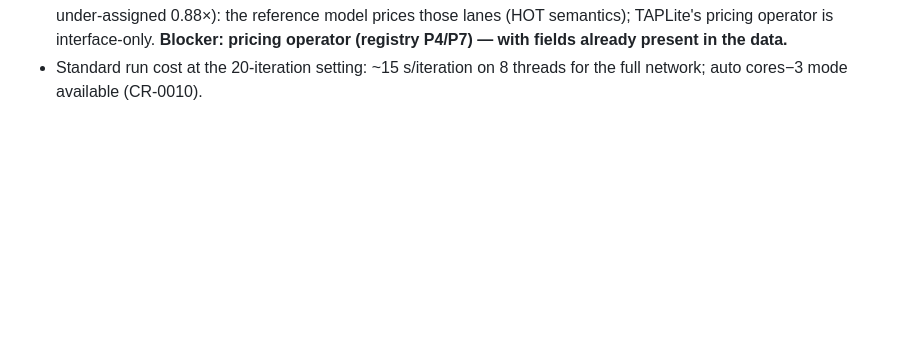
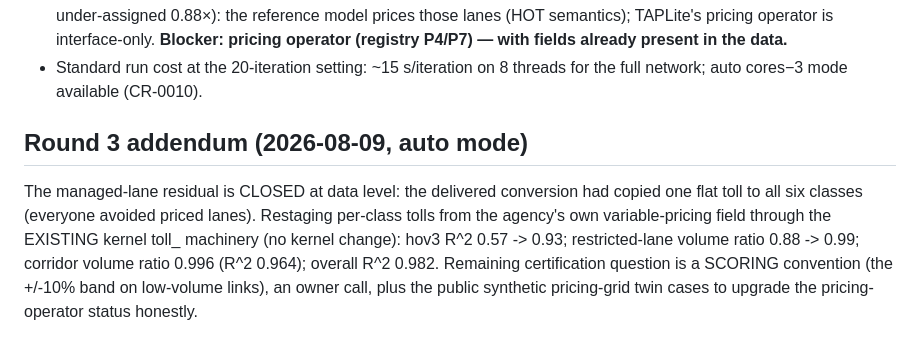
Before and after one commit to asu-trans-ai-lab/TAPLite4MPO, a Markdown page: docs/changes/CR-0009-agency-conical-gate.md, the part around the change. Drawn GitHub-style; blank space fills up the shorter version.

Commit message:
CR-0009 round 3: managed-lane gap closed via per-class toll staging
Co-Authored-By: Claude Fable 5 <noreply@anthropic.com>

```diff
--- a/docs/changes/CR-0009-agency-conical-gate.md
+++ b/docs/changes/CR-0009-agency-conical-gate.md
@@ -61,3 +61,15 @@ NOT CERTIFIED — but the mismatch is now attributed and measured:
   (registry P4/P7) — with fields already present in the data.**
 - Standard run cost at the 20-iteration setting: ~15 s/iteration on 8
   threads for the full network; auto cores−3 mode available (CR-0010).
+
+## Round 3 addendum (2026-08-09, auto mode)
+
+The managed-lane residual is CLOSED at data level: the delivered conversion
+had copied one flat toll to all six classes (everyone avoided priced
+lanes). Restaging per-class tolls from the agency's own variable-pricing
+field through the EXISTING kernel toll_<mode> machinery (no kernel change):
+hov3 R^2 0.57 -> 0.93; restricted-lane volume ratio 0.88 -> 0.99; corridor
+volume ratio 0.996 (R^2 0.964); overall R^2 0.982. Remaining certification
+question is a SCORING convention (the +/-10% band on low-volume links), an
+owner call, plus the public synthetic pricing-grid twin cases to upgrade
+the pricing-operator status honestly.
```
